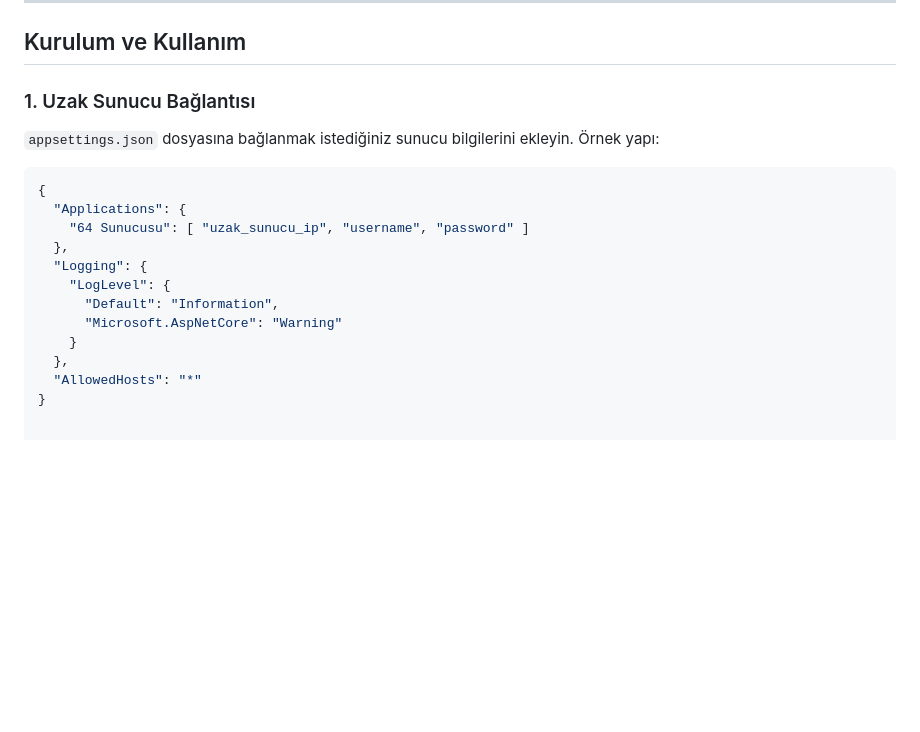
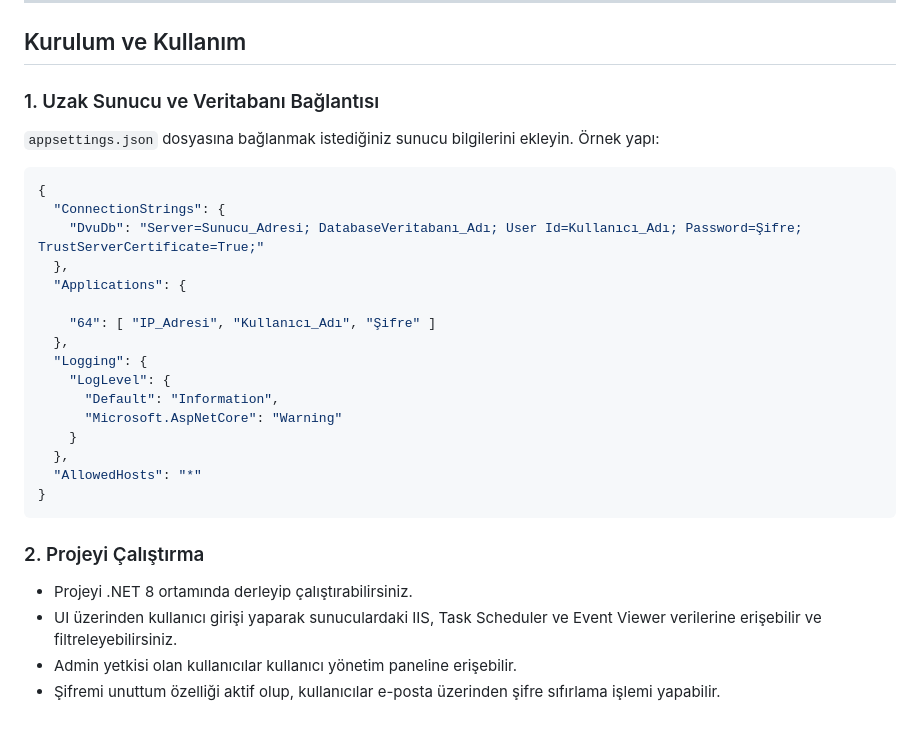
Before and after one commit to kadirfatihk/ServerApps, a Markdown page: README.md, the part around the change. GitHub-like rendering; blank space fills up the shorter version.

````diff
--- a/README.md
+++ b/README.md
@@ -68,14 +68,18 @@ Proje, katmanlı mimari kullanılarak geliştirilmiştir:
 
 ## Kurulum ve Kullanım
 
-### 1. Uzak Sunucu Bağlantısı
+### 1. Uzak Sunucu ve Veritabanı Bağlantısı
 
 `appsettings.json` dosyasına bağlanmak istediğiniz sunucu bilgilerini ekleyin. Örnek yapı:
 
 ```json
 {
+  "ConnectionStrings": {
+    "DvuDb": "Server=Sunucu_Adresi; DatabaseVeritabanı_Adı; User Id=Kullanıcı_Adı; Password=Şifre; TrustServerCertificate=True;"
+  },
   "Applications": {
-    "64 Sunucusu": [ "uzak_sunucu_ip", "username", "password" ]
+
+    "64": [ "IP_Adresi", "Kullanıcı_Adı", "Şifre" ]
   },
   "Logging": {
     "LogLevel": {
@@ -85,3 +89,11 @@ Proje, katmanlı mimari kullanılarak geliştirilmiştir:
   },
   "AllowedHosts": "*"
 }
+```
+
+### 2. Projeyi Çalıştırma
+
+- Projeyi .NET 8 ortamında derleyip çalıştırabilirsiniz.
+- UI üzerinden kullanıcı girişi yaparak sunuculardaki IIS, Task Scheduler ve Event Viewer verilerine erişebilir ve filtreleyebilirsiniz.
+- Admin yetkisi olan kullanıcılar kullanıcı yönetim paneline erişebilir.
+- Şifremi unuttum özelliği aktif olup, kullanıcılar e-posta üzerinden şifre sıfırlama işlemi yapabilir.
````
